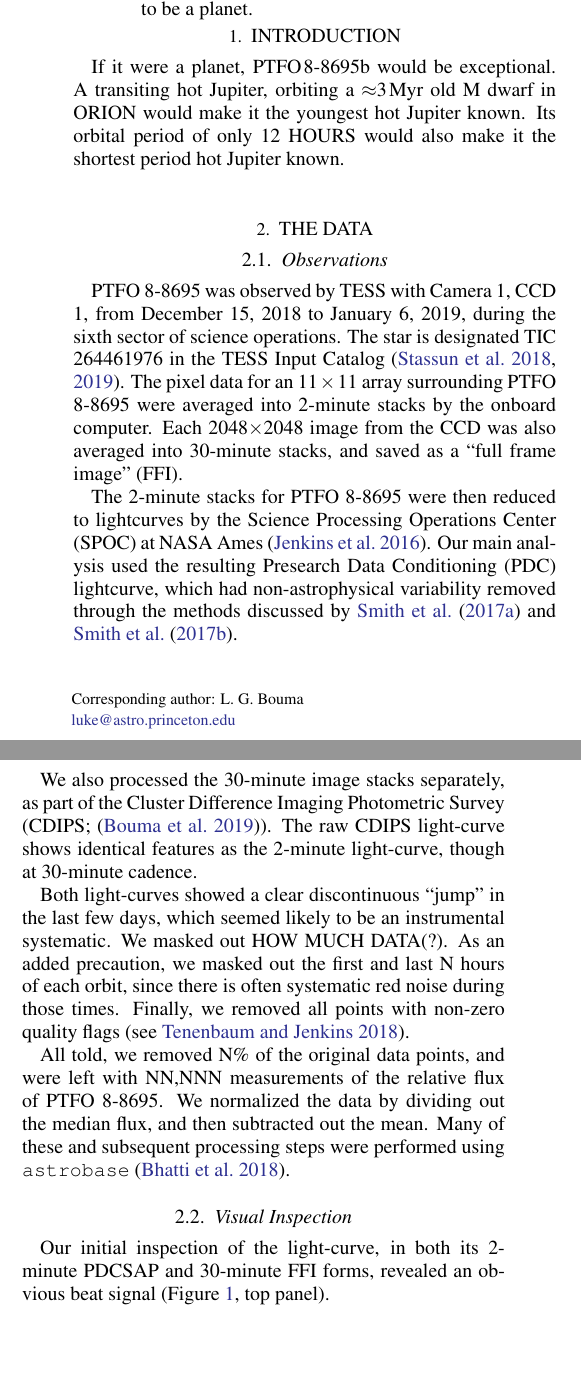
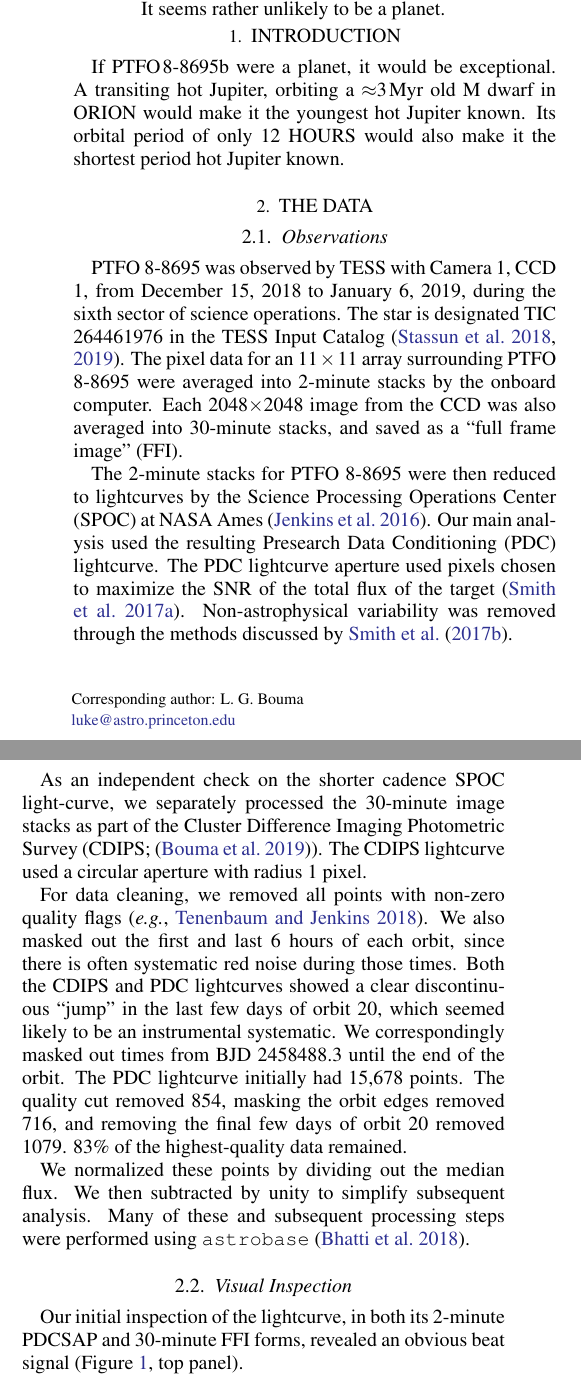
Before and after one commit to lgbouma/billy, a LaTeX paper (paper/ms.tex): two parts of the columns of page 1 of 9, joined at a grey line, cut at the place of the change, the shorter picture padded with empty space. Compiled offline with pdfLaTeX; a LaTeX package or settings file that is missing is left out; a missing bibliography style is replaced by a similar one.

Commit message:
update paper to describe data cleaning

```diff
--- a/paper/ms.tex
+++ b/paper/ms.tex
@@ -83,6 +83,3 @@ University, 4 Ivy Lane, Princeton, NJ 08540, USA}
   The TESS epoch of the dip is consistent with recent observations by
   Tanimoto et al., and differs from the discovery epoch by 5.14 hours.
   Planets do not ``jump'' in orbital phase.
-  PTFO$\,$8-8695 therefore seems broadly consistent with the
-  ``transient dipping'' phenomenology observed in many young M dwarfs,
-  and seems unlikely to be a planet.
@@ -89,3 +89,4 @@ University, 4 Ivy Lane, Princeton, NJ 08540, USA}
+  It seems rather unlikely to be a planet.
 \end{abstract}
 
 %TODO
@@ -94,7 +95,7 @@ University, 4 Ivy Lane, Princeton, NJ 08540, USA}
 %%%%%%%%%%%%%%%%%%%%%%%%%%%%%%%%%%%%%%%%%%%%%%%%%%%%%%%%%%%%%%%%%%%%%%%%%%%%%%%
 
 \section{Introduction}
-If it were a planet, PTFO$\,$8-8695b would be exceptional.
+If PTFO$\,$8-8695b were a planet, it would be exceptional.
 A transiting hot Jupiter, orbiting a $\approx$3$\,$Myr old M dwarf
 in ORION would make it the youngest hot Jupiter known.
 Its orbital period of only 12 HOURS would also make it the shortest
@@ -118,47 +119,48 @@ period hot Jupiter known.
 PTFO 8-8695 was observed by TESS with Camera 1, CCD 1, from December
 15, 2018 to January 6, 2019, during the sixth sector of science
 operations.  The star is designated TIC 264461976 in the TESS Input
-Catalog \citep{stassun_TIC_2018,stassun_TIC8_2019}.  The pixel data for an $11\times11$
-array surrounding PTFO 8-8695 were averaged into 2-minute stacks by
-the onboard computer.
-Each 2048$\times$2048 image from the CCD was also averaged into
-30-minute stacks, and saved as a ``full frame image'' (FFI).
+Catalog \citep{stassun_TIC_2018,stassun_TIC8_2019}.  The pixel data
+for an $11\times11$ array surrounding PTFO 8-8695 were averaged into
+2-minute stacks by the onboard computer.  Each 2048$\times$2048 image
+from the CCD was also averaged into 30-minute stacks, and saved as a
+``full frame image'' (FFI).
 
 The 2-minute stacks for PTFO 8-8695 were then reduced to lightcurves
 by the Science Processing Operations Center (SPOC) at NASA
 Ames~\citep{jenkins_tess_2016}.  Our main analysis used the resulting
-Presearch Data Conditioning (PDC) lightcurve, which had
-non-astrophysical variability removed through the methods discussed by
-\citet{smith_kepler_apertures_2017} and \citet{smith_kepler_PDC_2017}.
+Presearch Data Conditioning (PDC) lightcurve.  The PDC lightcurve
+aperture used pixels chosen to maximize the SNR of the total flux of
+the target \citep{smith_kepler_apertures_2017}.  Non-astrophysical
+variability was removed through the methods discussed by
+\citet{smith_kepler_PDC_2017}.
 
-We also processed the 30-minute image stacks separately, as part of
-the Cluster Difference Imaging
-Photometric Survey (CDIPS; \citep{bouma_cluster_2019}).
-The raw CDIPS light-curve shows identical features as the 2-minute
-light-curve, though at 30-minute cadence.
+As an independent check on the shorter cadence SPOC light-curve, we
+separately processed the 30-minute image stacks as part of the Cluster
+Difference Imaging Photometric Survey (CDIPS;
+\citep{bouma_cluster_2019}).  The CDIPS lightcurve used a circular
+aperture with radius 1 pixel.
 
-%FIXME: these numbers
-%FIXME: gotta mask orbit edges too...
-Both light-curves showed a clear discontinuous ``jump'' in the last
-few days, which seemed likely to be an instrumental systematic.
-We masked out HOW MUCH DATA(?).
-As an added precaution, we masked out the first and last N hours
-of each orbit, since there is often
-systematic red noise during those times.
-Finally, we removed all points with non-zero quality flags \citep[see][]{tess_data_product_description_2018}.
+For data cleaning, we removed all points with non-zero quality flags
+\citep[{\it e.g.},][]{tess_data_product_description_2018}.  We also
+masked out the first and last 6 hours of each orbit, since there is
+often systematic red noise during those times.  Both the CDIPS and PDC
+lightcurves showed a clear discontinuous ``jump'' in the last few days
+of orbit 20, which seemed likely to be an instrumental systematic.  We
+correspondingly masked out times from BJD 2458488.3 until the end of
+the orbit.  The PDC lightcurve initially had 15{,}678 points.  The
+quality cut removed 854, masking the orbit edges removed 716, and
+removing the final few days of orbit 20 removed 1079.  83\% of the
+highest-quality data remained.
 
-%FIXME: these numbers
-All told, we removed N\% of the original data points, and were left
-with NN{,}NNN measurements of the relative flux of PTFO 8-8695.  We
-normalized the data by dividing out the median flux, and then
-subtracted out the mean.  Many of these and
-subsequent processing steps were performed using
+We normalized these points by dividing out the median flux. We then
+subtracted by unity to simplify subsequent analysis.  Many of these
+and subsequent processing steps were performed using
 \texttt{astrobase}~\citep{bhatti_astrobase_2018}.
 
 
 \subsection{Visual Inspection}
 
-Our initial inspection of the light-curve, in both its 2-minute PDCSAP
+Our initial inspection of the lightcurve, in both its 2-minute PDCSAP
 and 30-minute FFI forms, revealed an obvious beat signal
 (Figure~\ref{fig:splitsignal}, top panel).
 
```
Also changed, not shown: paper/ms.tex (31 more changed lines).
